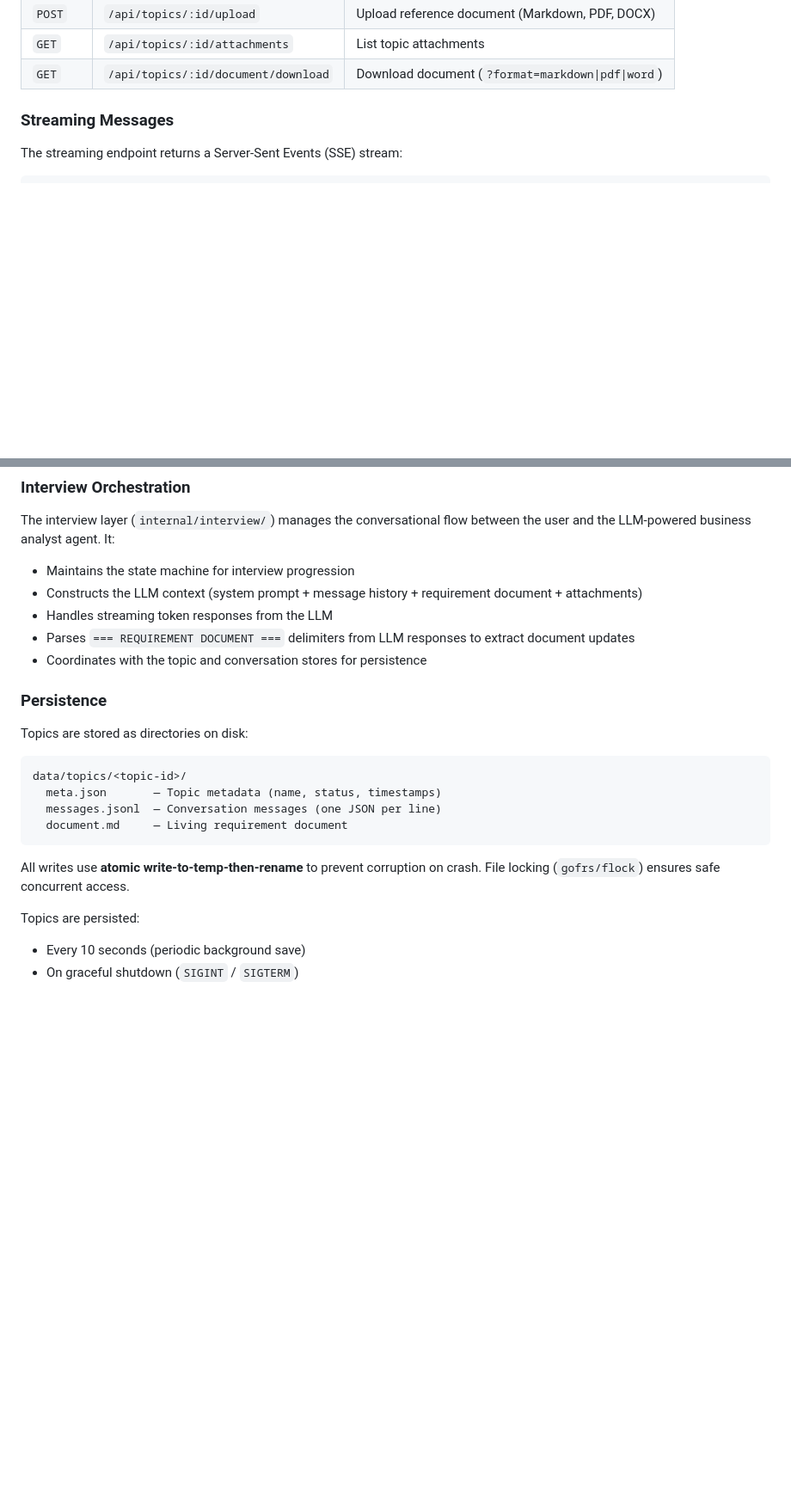
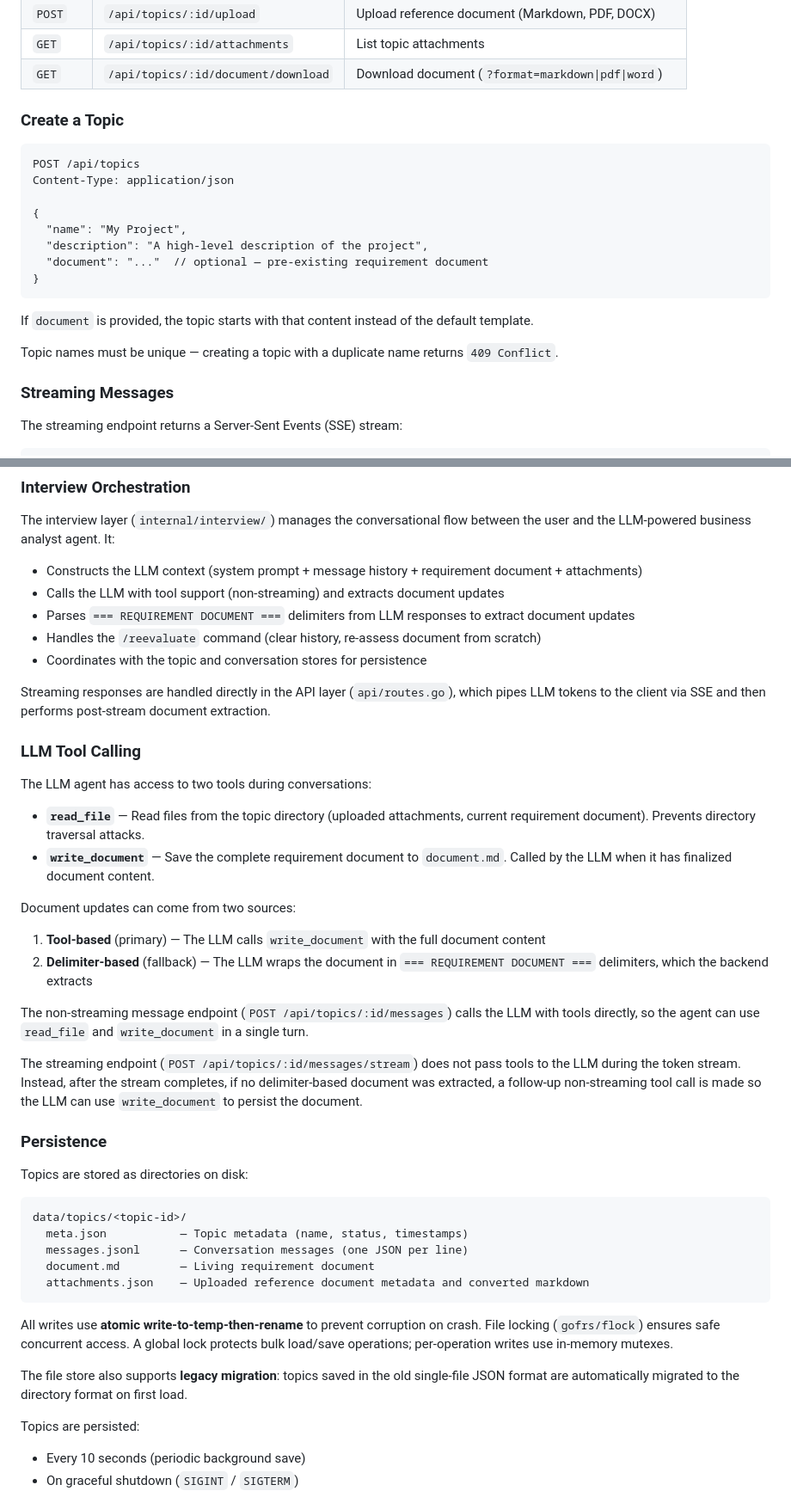
Before and after one commit to maded2/wavelength, a Markdown page: README.md, 2 parts joined by grey strips. Shown at 86% size. Drawn GitHub-style; blank space fills up the shorter version.

````diff
--- a/README.md
+++ b/README.md
@@ -117,6 +120,23 @@ You can also specify a custom config file:
 | `POST` | `/api/topics/:id/upload` | Upload reference document (Markdown, PDF, DOCX) |
 | `GET` | `/api/topics/:id/attachments` | List topic attachments |
 | `GET` | `/api/topics/:id/document/download` | Download document (`?format=markdown\|pdf\|word`) |
+
+### Create a Topic
+
+```
+POST /api/topics
+Content-Type: application/json
+
+{
+  "name": "My Project",
+  "description": "A high-level description of the project",
+  "document": "..."  // optional — pre-existing requirement document
+}
+```
+
+If `document` is provided, the topic starts with that content instead of the default template.
+
+Topic names must be unique — creating a topic with a duplicate name returns `409 Conflict`.
 
 ### Streaming Messages
 
@@ -198,11 +218,28 @@ All tests use mocked LLM clients — no real API calls are made during testing.
 ### Interview Orchestration
 
 The interview layer (`internal/interview/`) manages the conversational flow between the user and the LLM-powered business analyst agent. It:
-- Maintains the state machine for interview progression
 - Constructs the LLM context (system prompt + message history + requirement document + attachments)
-- Handles streaming token responses from the LLM
+- Calls the LLM with tool support (non-streaming) and extracts document updates
 - Parses `=== REQUIREMENT DOCUMENT ===` delimiters from LLM responses to extract document updates
+- Handles the `/reevaluate` command (clear history, re-assess document from scratch)
 - Coordinates with the topic and conversation stores for persistence
+
+Streaming responses are handled directly in the API layer (`api/routes.go`), which pipes LLM tokens to the client via SSE and then performs post-stream document extraction.
+
+### LLM Tool Calling
+
+The LLM agent has access to two tools during conversations:
+
+- **`read_file`** — Read files from the topic directory (uploaded attachments, current requirement document). Prevents directory traversal attacks.
+- **`write_document`** — Save the complete requirement document to `document.md`. Called by the LLM when it has finalized document content.
+
+Document updates can come from two sources:
+1. **Tool-based** (primary) — The LLM calls `write_document` with the full document content
+2. **Delimiter-based** (fallback) — The LLM wraps the document in `=== REQUIREMENT DOCUMENT ===` delimiters, which the backend extracts
+
+The non-streaming message endpoint (`POST /api/topics/:id/messages`) calls the LLM with tools directly, so the agent can use `read_file` and `write_document` in a single turn.
+
+The streaming endpoint (`POST /api/topics/:id/messages/stream`) does not pass tools to the LLM during the token stream. Instead, after the stream completes, if no delimiter-based document was extracted, a follow-up non-streaming tool call is made so the LLM can use `write_document` to persist the document.
 
 ### Persistence
 
@@ -210,12 +247,15 @@ Topics are stored as directories on disk:
 
 ```
 data/topics/<topic-id>/
-  meta.json       — Topic metadata (name, status, timestamps)
-  messages.jsonl  — Conversation messages (one JSON per line)
-  document.md     — Living requirement document
+  meta.json           — Topic metadata (name, status, timestamps)
+  messages.jsonl      — Conversation messages (one JSON per line)
+  document.md         — Living requirement document
+  attachments.json    — Uploaded reference document metadata and converted markdown
 ```
 
-All writes use **atomic write-to-temp-then-rename** to prevent corruption on crash. File locking (`gofrs/flock`) ensures safe concurrent access.
+All writes use **atomic write-to-temp-then-rename** to prevent corruption on crash. File locking (`gofrs/flock`) ensures safe concurrent access. A global lock protects bulk load/save operations; per-operation writes use in-memory mutexes.
+
+The file store also supports **legacy migration**: topics saved in the old single-file JSON format are automatically migrated to the directory format on first load.
 
 Topics are persisted:
 - Every 10 seconds (periodic background save)
````
Also changed, not shown: other parts of README.md (+46 -7 lines).
